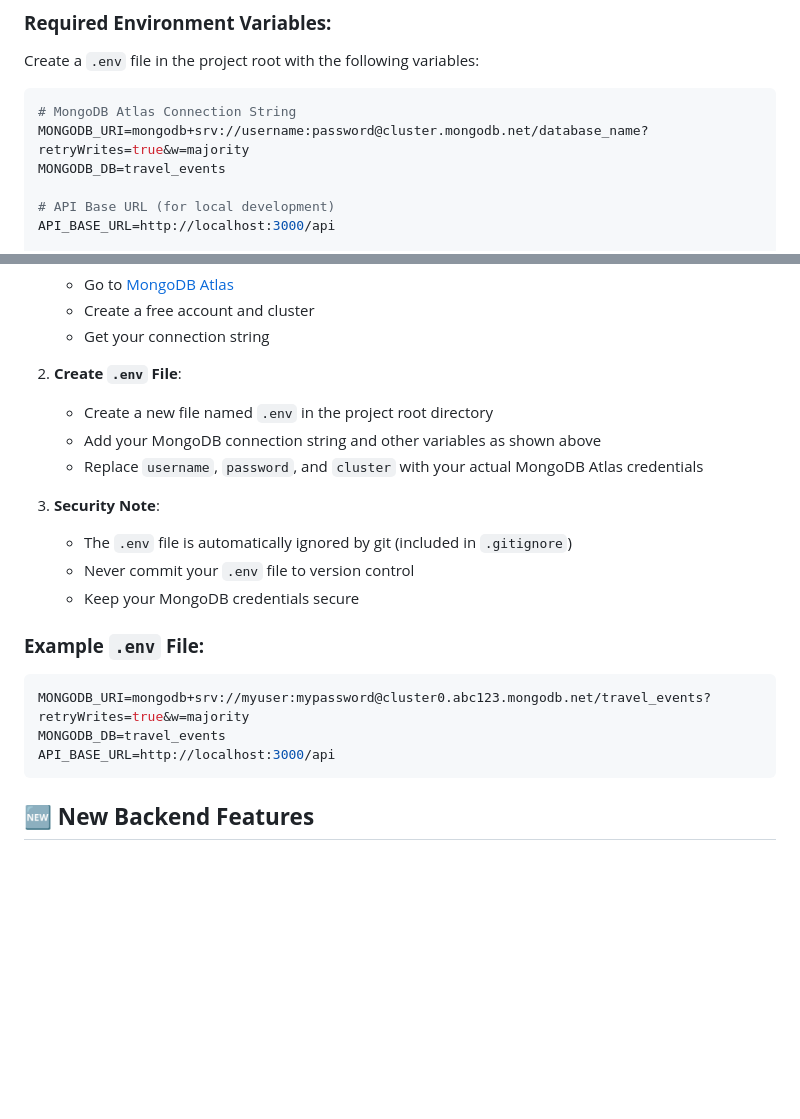
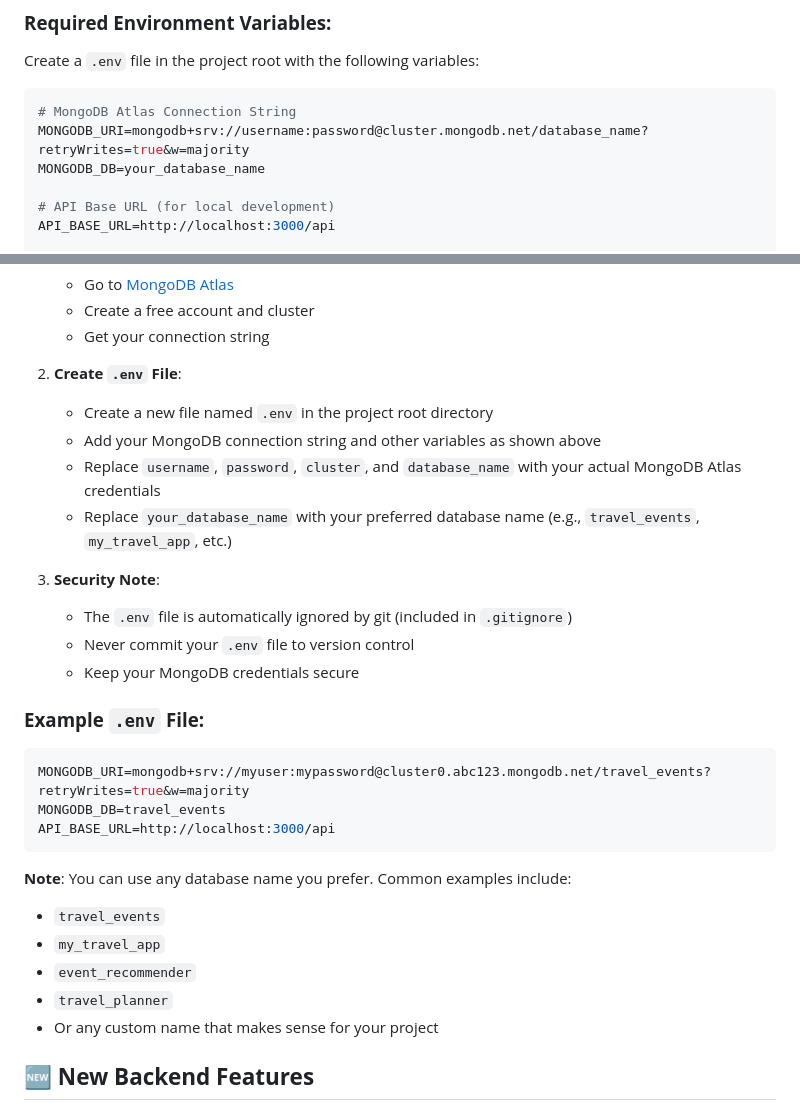
Before and after one commit to pranavpatil2316/Travel-Event-Recommender, a Markdown page: readme.md, 2 parts joined by grey strips. Drawn GitHub-style; blank space fills up the shorter version.

Commit message:
Update README: Make database name configurable
- Change MONGODB_DB from hardcoded 'travel_events' to 'your_database_name'
- Add examples of different database names users can choose
- Clarify that database name is user-configurable
- Update setup instructions to mention database name customization

````diff
--- a/readme.md
+++ b/readme.md
@@ -29,7 +29,7 @@ Create a `.env` file in the project root with the following variables:
 ```env
 # MongoDB Atlas Connection String
 MONGODB_URI=mongodb+srv://username:password@cluster.mongodb.net/database_name?retryWrites=true&w=majority
-MONGODB_DB=travel_events
+MONGODB_DB=your_database_name
 
 # API Base URL (for local development)
 API_BASE_URL=http://localhost:3000/api
@@ -48,7 +48,8 @@ API_BASE_URL=http://localhost:3000/api
 2. **Create `.env` File**:
    - Create a new file named `.env` in the project root directory
    - Add your MongoDB connection string and other variables as shown above
-   - Replace `username`, `password`, and `cluster` with your actual MongoDB Atlas credentials
+   - Replace `username`, `password`, `cluster`, and `database_name` with your actual MongoDB Atlas credentials
+   - Replace `your_database_name` with your preferred database name (e.g., `travel_events`, `my_travel_app`, etc.)
 
 3. **Security Note**:
    - The `.env` file is automatically ignored by git (included in `.gitignore`)
@@ -61,6 +62,13 @@ MONGODB_URI=mongodb+srv://myuser:mypassword@cluster0.abc123.mongodb.net/travel_e
 MONGODB_DB=travel_events
 API_BASE_URL=http://localhost:3000/api
 ```
+
+**Note**: You can use any database name you prefer. Common examples include:
+- `travel_events`
+- `my_travel_app`
+- `event_recommender`
+- `travel_planner`
+- Or any custom name that makes sense for your project
 
 ## 🆕 **New Backend Features**
 
````
